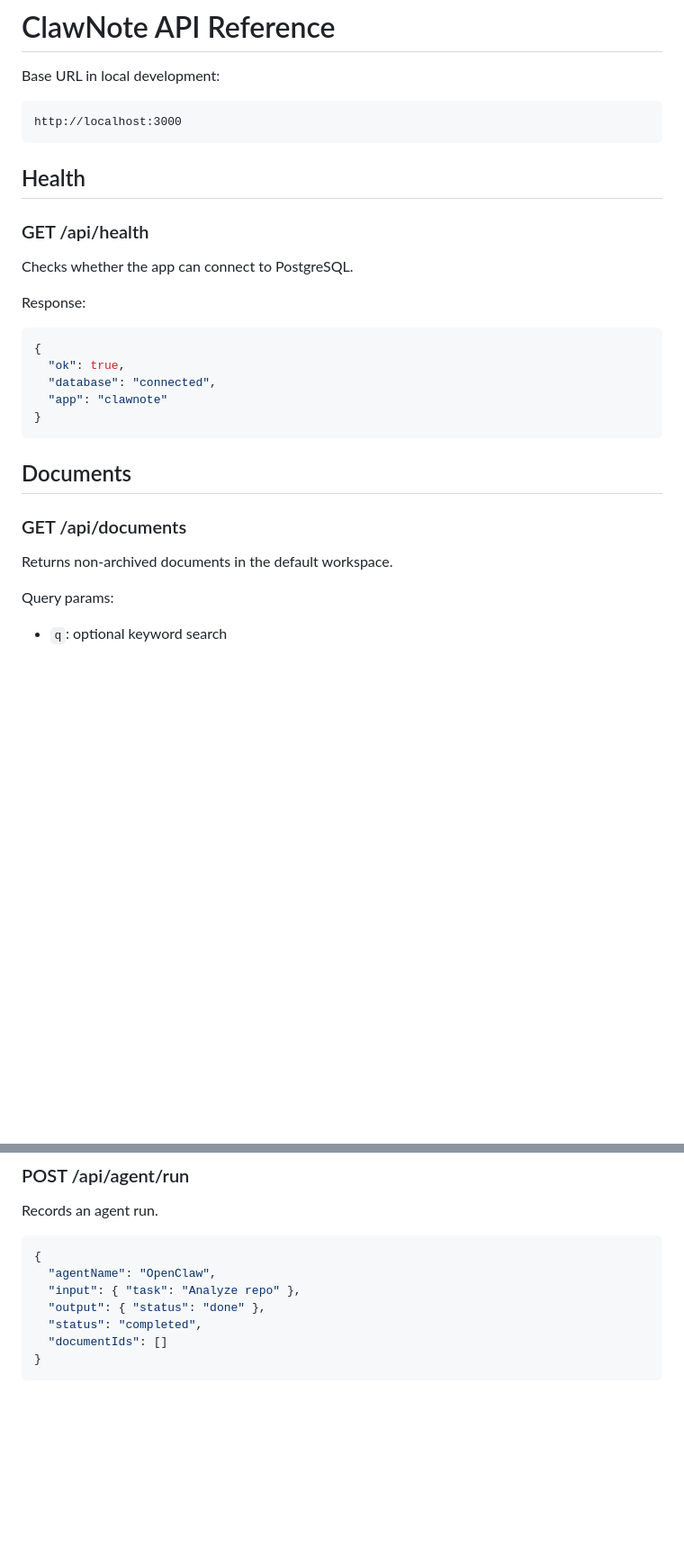
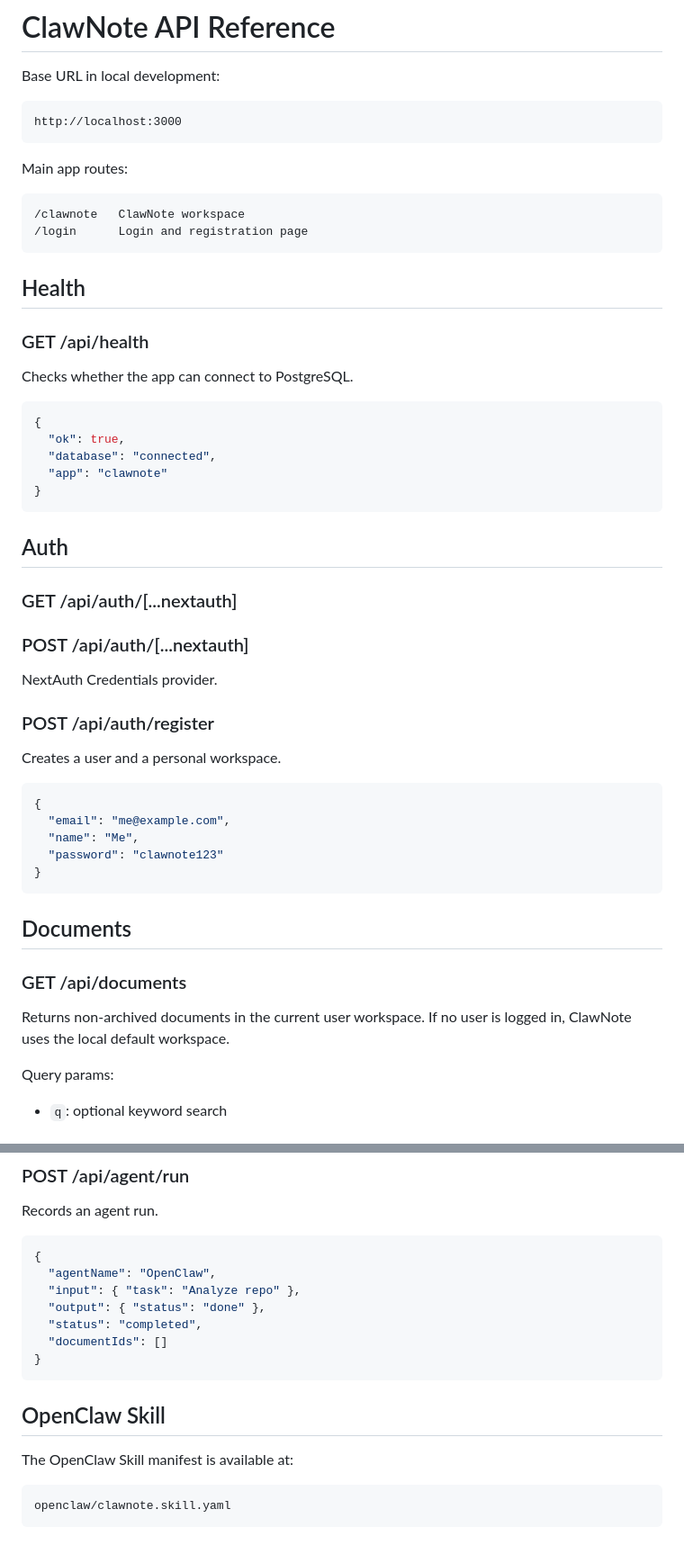
Before and after one commit to duchi0236/notion-clone, a Markdown page: docs/api-reference.md, 2 parts joined by grey strips. Shown at 90% size. GitHub-like rendering; blank space fills up the shorter version.

````diff
--- a/docs/api-reference.md
+++ b/docs/api-reference.md
@@ -6,13 +6,18 @@ Base URL in local development:
 http://localhost:3000
 ```
 
+Main app routes:
+
+```text
+/clawnote   ClawNote workspace
+/login      Login and registration page
+```
+
 ## Health
 
 ### GET /api/health
 
 Checks whether the app can connect to PostgreSQL.
-
-Response:
 
 ```json
 {
@@ -22,11 +27,30 @@ Response:
 }
 ```
 
+## Auth
+
+### GET /api/auth/[...nextauth]
+### POST /api/auth/[...nextauth]
+
+NextAuth Credentials provider.
+
+### POST /api/auth/register
+
+Creates a user and a personal workspace.
+
+```json
+{
+  "email": "me@example.com",
+  "name": "Me",
+  "password": "clawnote123"
+}
+```
+
 ## Documents
 
 ### GET /api/documents
 
-Returns non-archived documents in the default workspace.
+Returns non-archived documents in the current user workspace. If no user is logged in, ClawNote uses the local default workspace.
 
 Query params:
 
@@ -298,3 +368,11 @@ Records an agent run.
   "documentIds": []
 }
 ```
+
+## OpenClaw Skill
+
+The OpenClaw Skill manifest is available at:
+
+```text
+openclaw/clawnote.skill.yaml
+```
````
Also changed, not shown: other parts of docs/api-reference.md (+50 -4 lines).
